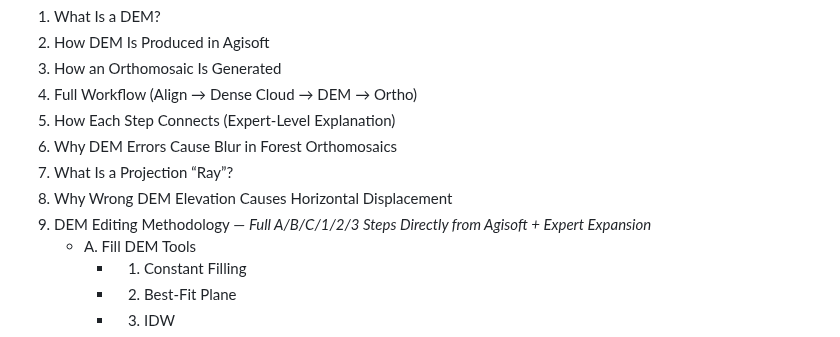
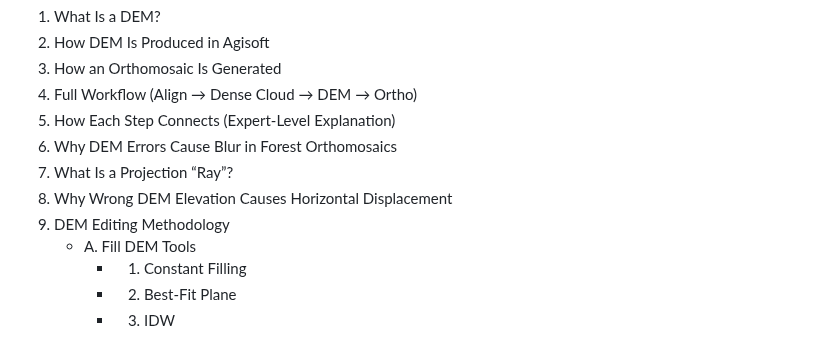
Before and after one commit to Narmilan-A/Smart-Vegetation-Mapping-Workshop, a Markdown page: Activity 1 - Orthomosaic_processing/dem_editing_guide.md, the part around the change. GitHub-like rendering.

Commit message:
Simplify DEM Editing Methodology section title

```diff
--- a/Activity 1 - Orthomosaic_processing/dem_editing_guide.md
+++ b/Activity 1 - Orthomosaic_processing/dem_editing_guide.md
@@ -13,7 +13,7 @@ https://agisoft.freshdesk.com/support/solutions/articles/31000164388-dem-editing
 6. Why DEM Errors Cause Blur in Forest Orthomosaics
 7. What Is a Projection “Ray”?
 8. Why Wrong DEM Elevation Causes Horizontal Displacement
-9. DEM Editing Methodology — *Full A/B/C/1/2/3 Steps Directly from Agisoft + Expert Expansion*
+9. DEM Editing Methodology
    - A. Fill DEM Tools
      - 1. Constant Filling
      - 2. Best‑Fit Plane
```
